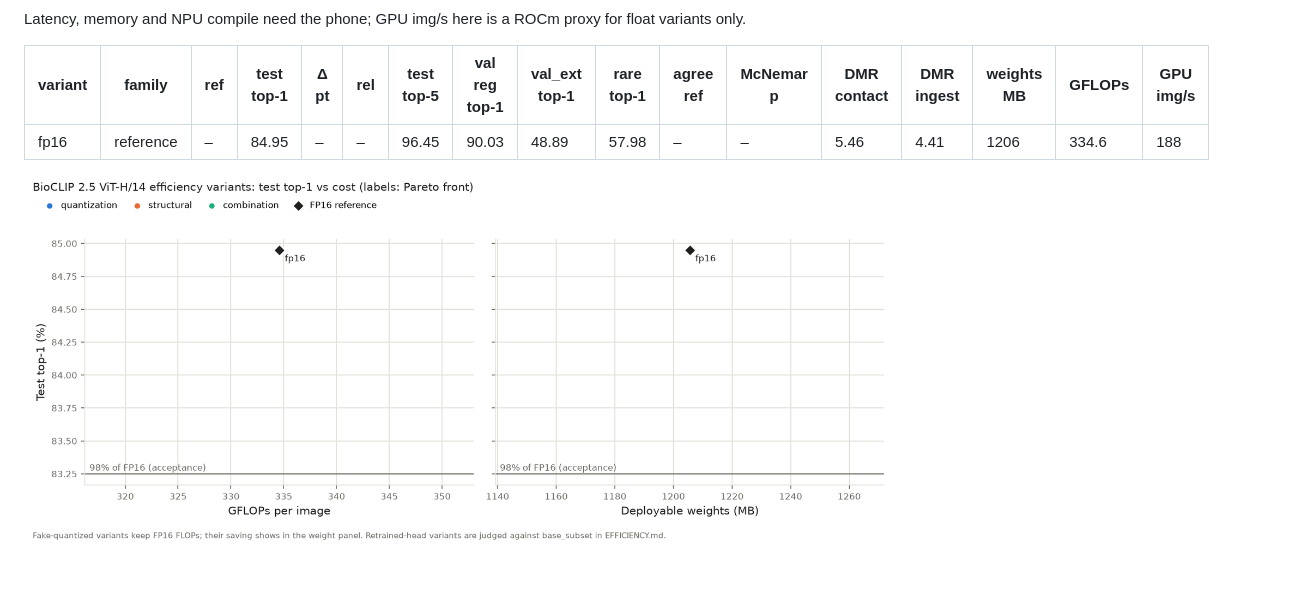
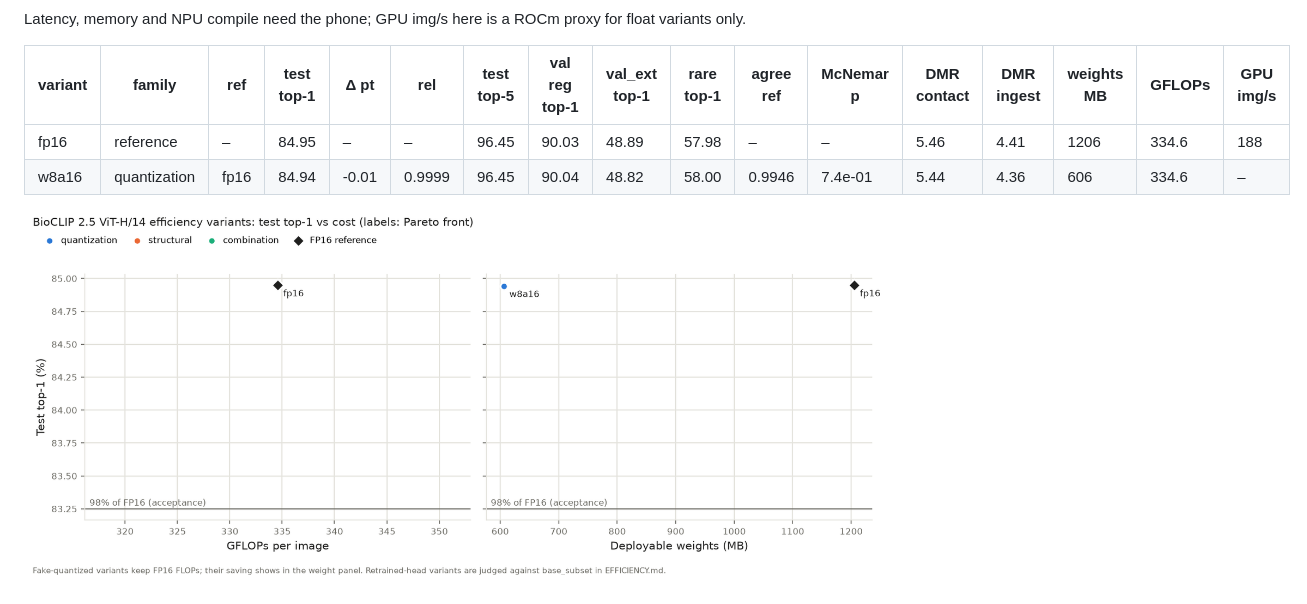
Before and after one commit to CyberneticMedic/Transferner, a Markdown page: results/EFFICIENCY.md, the part around the change. GitHub-like rendering; pictures changed too: results/figures/efficiency_pareto.png.

```diff
--- a/results/EFFICIENCY.md
+++ b/results/EFFICIENCY.md
@@ -9,5 +9,6 @@ Latency, memory and NPU compile need the phone; GPU img/s here is a ROCm proxy f
 | variant | family | ref | test top-1 | Δ pt | rel | test top-5 | val reg top-1 | val_ext top-1 | rare top-1 | agree ref | McNemar p | DMR contact | DMR ingest | weights MB | GFLOPs | GPU img/s |
 |---|---|---|---|---|---|---|---|---|---|---|---|---|---|---|---|---|
 | fp16 | reference | – | 84.95 | – | – | 96.45 | 90.03 | 48.89 | 57.98 | – | – | 5.46 | 4.41 | 1206 | 334.6 | 188 |
+| w8a16 | quantization | fp16 | 84.94 | -0.01 | 0.9999 | 96.45 | 90.04 | 48.82 | 58.00 | 0.9946 | 7.4e-01 | 5.44 | 4.36 | 606 | 334.6 | – |
 
 ![Pareto](figures/efficiency_pareto.png)
```
Also changed, not shown: ops/OVERNIGHT.md (+26 -0 lines), 1 other file.
